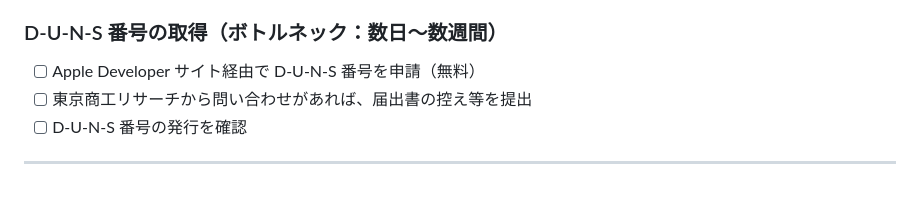
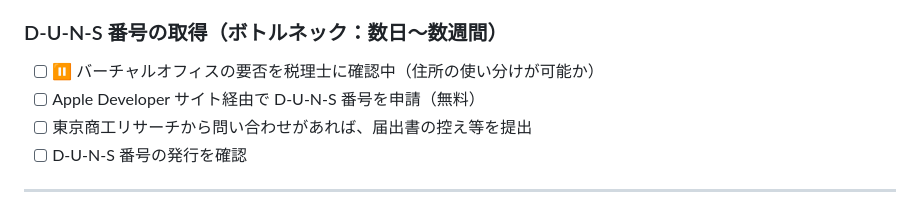
Before and after one commit to nock-in-mook/P3-Craft, a Markdown page: ROADMAP.md, the part around the change. Rendered like a GitHub page.

Commit message:
ROADMAP: D-U-N-S申請を保留、バーチャルオフィスの要否を税理士に確認中

```diff
--- a/ROADMAP.md
+++ b/ROADMAP.md
@@ -17,6 +17,7 @@
 
 ### D-U-N-S 番号の取得（ボトルネック：数日〜数週間）
 
+- [ ] ⏸ バーチャルオフィスの要否を税理士に確認中（住所の使い分けが可能か）
 - [ ] Apple Developer サイト経由で D-U-N-S 番号を申請（無料）
 - [ ] 東京商工リサーチから問い合わせがあれば、届出書の控え等を提出
 - [ ] D-U-N-S 番号の発行を確認
```
